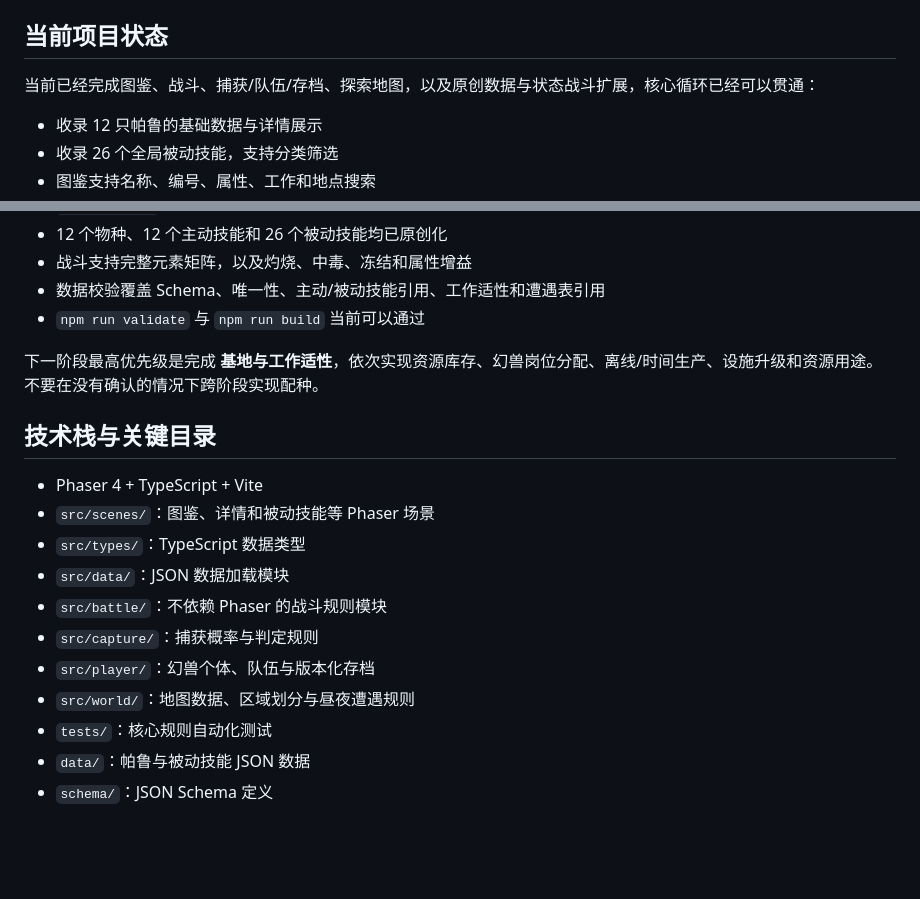
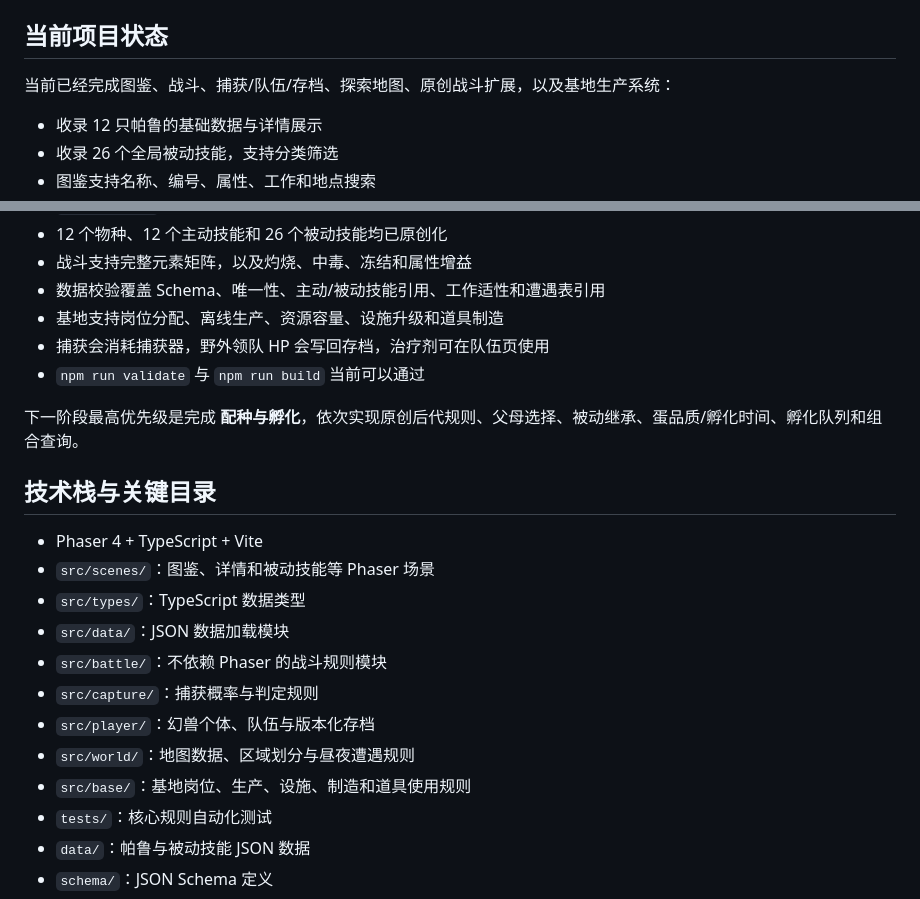
Before and after one commit to Johnny-pp/pl_test, a Markdown page: AGENTS.md, 2 parts joined by grey strips. Rendered like a GitHub page; blank space fills up the shorter version.

Commit message:
文档：更新基地生产阶段完成状态

```diff
--- a/AGENTS.md
+++ b/AGENTS.md
@@ -12,7 +12,7 @@
 
 ## 当前项目状态
 
-当前已经完成图鉴、战斗、捕获/队伍/存档、探索地图，以及原创数据与状态战斗扩展，核心循环已经可以贯通：
+当前已经完成图鉴、战斗、捕获/队伍/存档、探索地图、原创战斗扩展，以及基地生产系统：
 
 - 收录 12 只帕鲁的基础数据与详情展示
 - 收录 26 个全局被动技能，支持分类筛选
@@ -32,9 +32,11 @@
 - 12 个物种、12 个主动技能和 26 个被动技能均已原创化
 - 战斗支持完整元素矩阵，以及灼烧、中毒、冻结和属性增益
 - 数据校验覆盖 Schema、唯一性、主动/被动技能引用、工作适性和遭遇表引用
+- 基地支持岗位分配、离线生产、资源容量、设施升级和道具制造
+- 捕获会消耗捕获器，野外领队 HP 会写回存档，治疗剂可在队伍页使用
 - `npm run validate` 与 `npm run build` 当前可以通过
 
-下一阶段最高优先级是完成 **基地与工作适性**，依次实现资源库存、幻兽岗位分配、离线/时间生产、设施升级和资源用途。不要在没有确认的情况下跨阶段实现配种。
+下一阶段最高优先级是完成 **配种与孵化**，依次实现原创后代规则、父母选择、被动继承、蛋品质/孵化时间、孵化队列和组合查询。
 
 ## 技术栈与关键目录
 
@@ -46,6 +48,7 @@
 - `src/capture/`：捕获概率与判定规则
 - `src/player/`：幻兽个体、队伍与版本化存档
 - `src/world/`：地图数据、区域划分与昼夜遭遇规则
+- `src/base/`：基地岗位、生产、设施、制造和道具使用规则
 - `tests/`：核心规则自动化测试
 - `data/`：帕鲁与被动技能 JSON 数据
 - `schema/`：JSON Schema 定义
```
Also changed, not shown: PLAN.md (+3 -1 lines).
